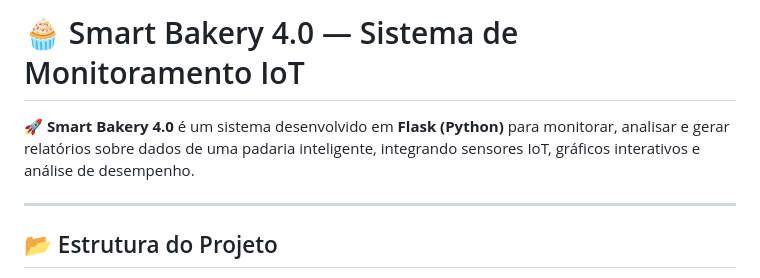
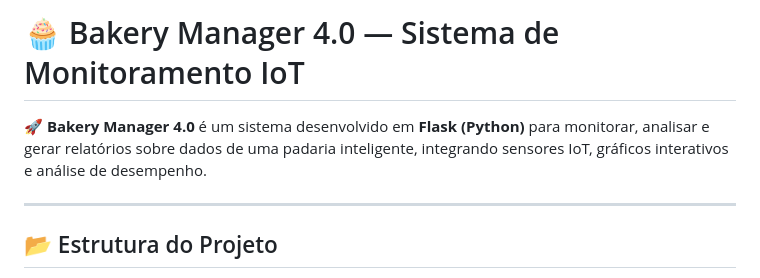
Before and after one commit to Arruda-007/Bakery-Manager, a Markdown page: README.md, the part around the change. Rendered like a GitHub page.

Commit message:
B-M README.md

```diff
--- a/README.md
+++ b/README.md
@@ -1,6 +1,6 @@
-# 🧁 Smart Bakery 4.0 — Sistema de Monitoramento IoT
+# 🧁 Bakery Manager 4.0 — Sistema de Monitoramento IoT
 
-🚀 **Smart Bakery 4.0** é um sistema desenvolvido em **Flask (Python)** para monitorar, analisar e gerar relatórios sobre dados de uma padaria inteligente, integrando sensores IoT, gráficos interativos e análise de desempenho.
+🚀 **Bakery Manager 4.0** é um sistema desenvolvido em **Flask (Python)** para monitorar, analisar e gerar relatórios sobre dados de uma padaria inteligente, integrando sensores IoT, gráficos interativos e análise de desempenho.
 
 ---
 
```
